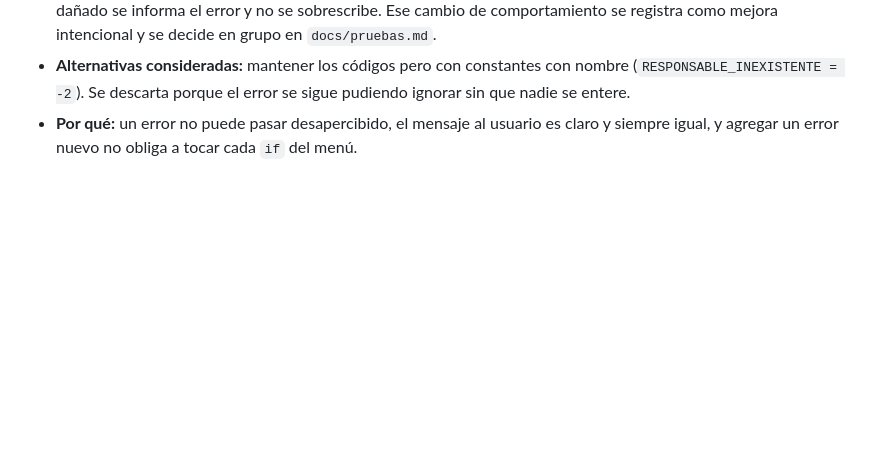
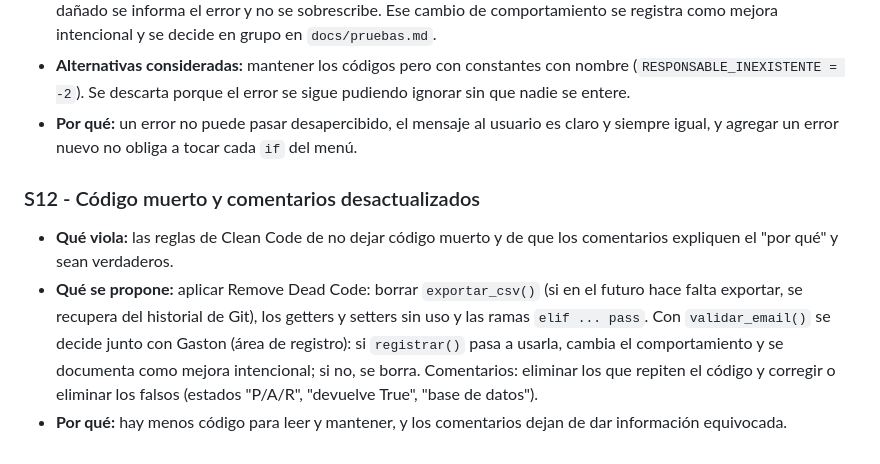
Before and after one commit to gastonlell25/gestion-solicitudes, a Markdown page: docs/decisiones-tecnicas.md, the part around the change. GitHub-like rendering; blank space fills up the shorter version.

```diff
--- a/docs/decisiones-tecnicas.md
+++ b/docs/decisiones-tecnicas.md
@@ -27,3 +27,8 @@
 - **Qué se propone:** crear excepciones propias (`SolicitudNoEncontradaException`, `ResponsableNoEncontradoException`, `PersistenciaException`; el nombre `TransicionInvalidaException` se coordina con Gabriel). El repositorio captura solo excepciones específicas (`FileNotFoundError`, `json.JSONDecodeError`, `OSError`) y las convierte en `PersistenciaException`; solo la consola muestra mensajes. Si el archivo no existe se siguen generando los datos de ejemplo (comportamiento actual), pero si existe y está dañado se informa el error y no se sobrescribe. Ese cambio de comportamiento se registra como mejora intencional y se decide en grupo en `docs/pruebas.md`.
 - **Alternativas consideradas:** mantener los códigos pero con constantes con nombre (`RESPONSABLE_INEXISTENTE = -2`). Se descarta porque el error se sigue pudiendo ignorar sin que nadie se entere.
 - **Por qué:** un error no puede pasar desapercibido, el mensaje al usuario es claro y siempre igual, y agregar un error nuevo no obliga a tocar cada `if` del menú.
+
+### S12 - Código muerto y comentarios desactualizados
+- **Qué viola:** las reglas de Clean Code de no dejar código muerto y de que los comentarios expliquen el "por qué" y sean verdaderos.
+- **Qué se propone:** aplicar Remove Dead Code: borrar `exportar_csv()` (si en el futuro hace falta exportar, se recupera del historial de Git), los getters y setters sin uso y las ramas `elif ... pass`. Con `validar_email()` se decide junto con Gaston (área de registro): si `registrar()` pasa a usarla, cambia el comportamiento y se documenta como mejora intencional; si no, se borra. Comentarios: eliminar los que repiten el código y corregir o eliminar los falsos (estados "P/A/R", "devuelve True", "base de datos").
+- **Por qué:** hay menos código para leer y mantener, y los comentarios dejan de dar información equivocada.
```
Also changed, not shown: docs/diagnostico.md (+4 -0 lines), docs/evidencias/antes/codigo_fabri_S12.png (added).
